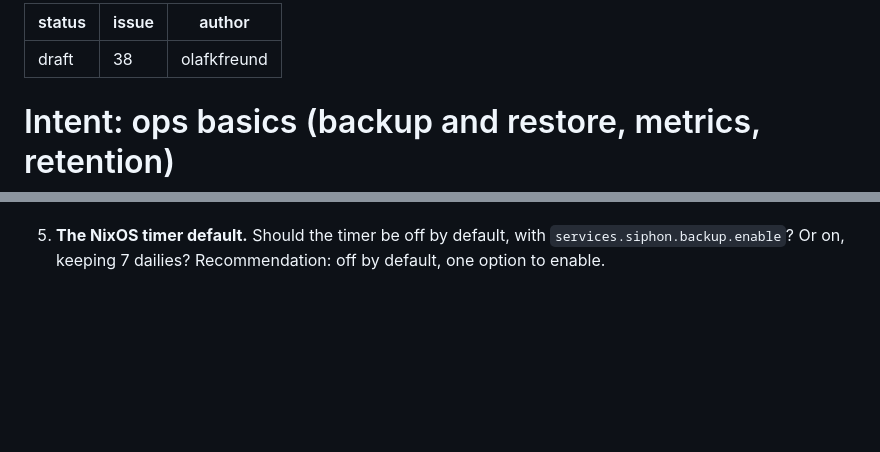
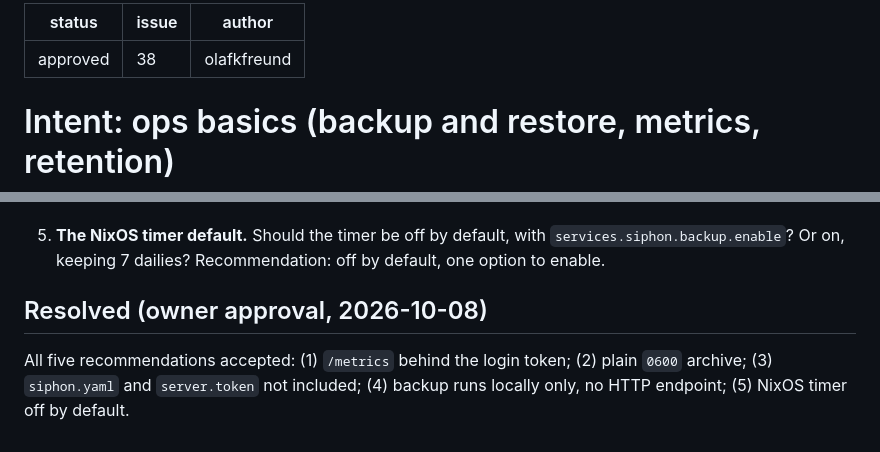
Before and after one commit to olafkfreund/siphon, a Markdown page: intent/2026-10-08-38-ops-basics.md, 2 parts joined by grey strips. Drawn GitHub-style; blank space fills up the shorter version.

Commit message:
docs(intent): approve 2026-10-08-38-ops-basics (#38)
Co-Authored-By: Claude Opus 5.5 <noreply@anthropic.com>
Claude-Session: https://claude.ai/code/session_012Z54Ew36BLXPUTpLnsNSeW

```diff
--- a/intent/2026-10-08-38-ops-basics.md
+++ b/intent/2026-10-08-38-ops-basics.md
@@ -1,5 +1,5 @@
 ---
-status: draft
+status: approved
 issue: 38
 author: olafkfreund
 ---
@@ -129,3 +129,10 @@ Siphon is meant to run unattended. An operator still can't safely back it up, wa
 5. **The NixOS timer default.** Should the timer be off by default, with
    `services.siphon.backup.enable`? Or on, keeping 7 dailies?
    Recommendation: off by default, one option to enable.
+
+## Resolved (owner approval, 2026-10-08)
+
+All five recommendations accepted: (1) `/metrics` behind the login token;
+(2) plain `0600` archive; (3) `siphon.yaml` and `server.token` not included;
+(4) backup runs locally only, no HTTP endpoint; (5) NixOS timer off by
+default.
```
